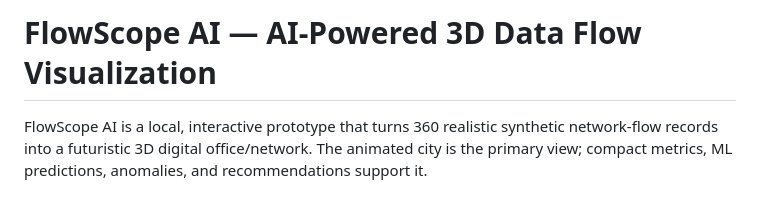
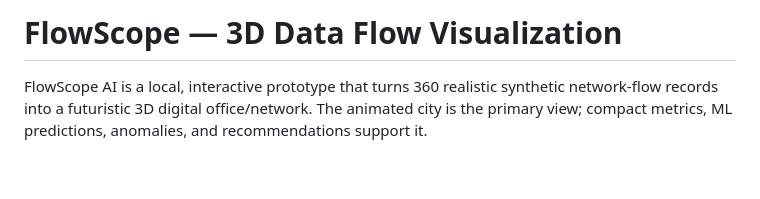
Before and after one commit to saisathya03/flowscope, a Markdown page: README.md, the part around the change. Drawn GitHub-style; blank space fills up the shorter version.

```diff
--- a/README.md
+++ b/README.md
@@ -1,4 +1,4 @@
-# FlowScope AI — AI-Powered 3D Data Flow Visualization
+# FlowScope  — 3D Data Flow Visualization
 
 FlowScope AI is a local, interactive prototype that turns 360 realistic synthetic network-flow records into a futuristic 3D digital office/network. The animated city is the primary view; compact metrics, ML predictions, anomalies, and recommendations support it.
 
```
